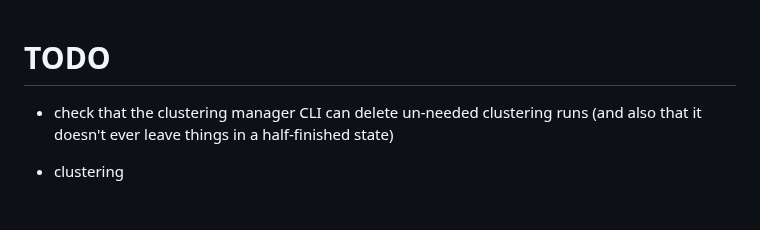
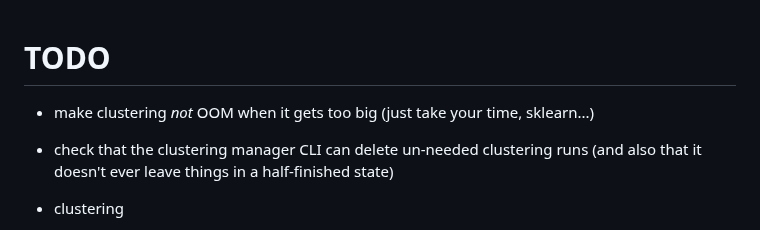
Before and after one commit to ANUcybernetics/panic-tda, a Markdown page: TODO.md, the part around the change. Drawn GitHub-style; blank space fills up the shorter version.

```diff
--- a/TODO.md
+++ b/TODO.md
@@ -1,4 +1,7 @@
 # TODO
+
+- make clustering _not_ OOM when it gets too big (just take your time,
+  sklearn...)
 
 - check that the clustering manager CLI can delete un-needed clustering runs
   (and also that it doesn't ever leave things in a half-finished state)
```
